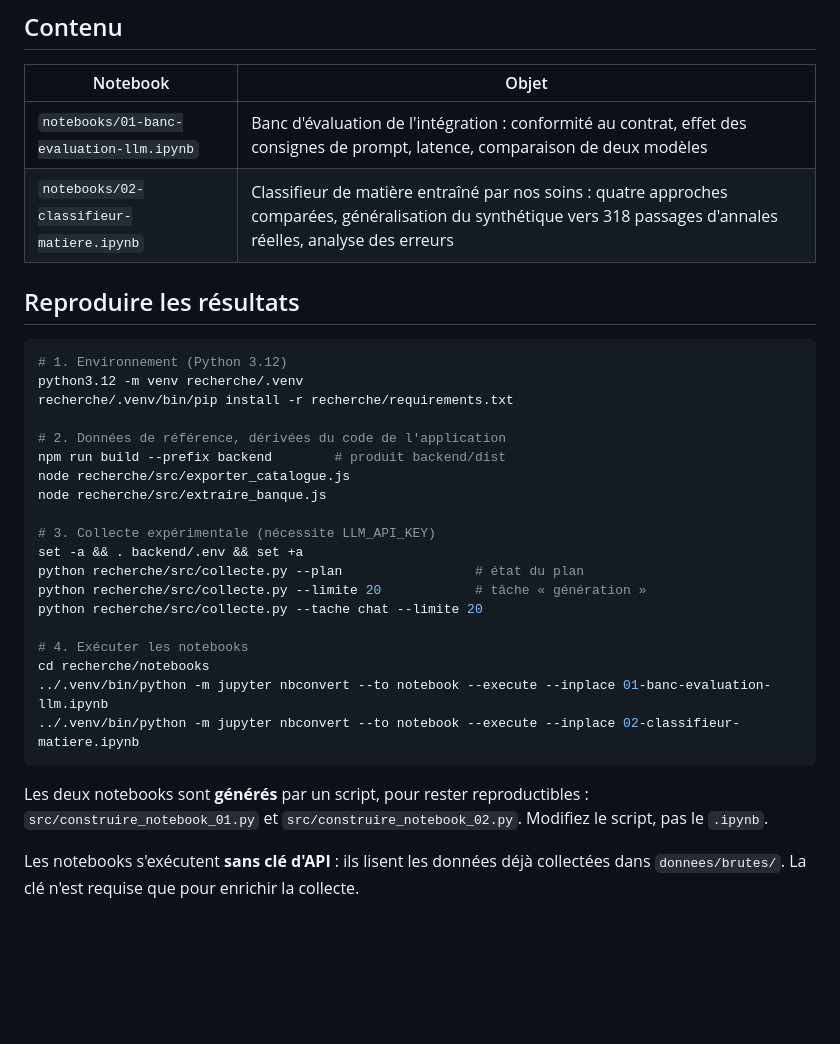
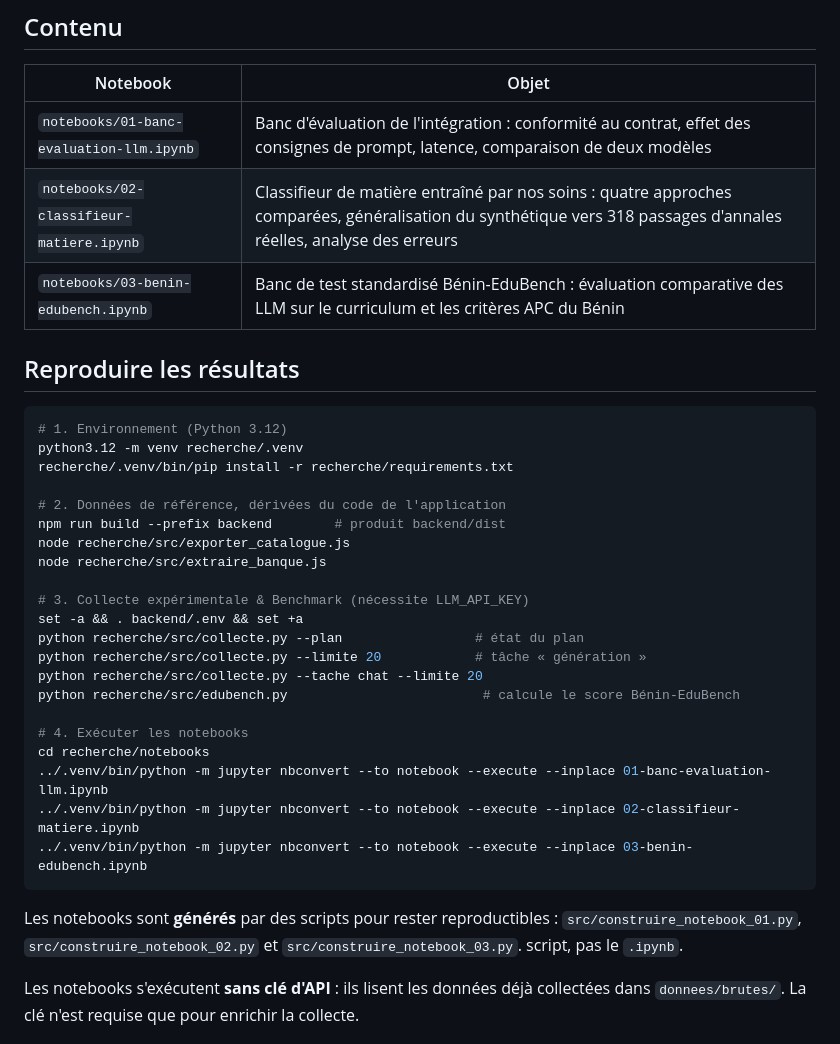
Before and after one commit to Nounagnon02/repetia, a Markdown page: recherche/README.md, the part around the change. GitHub-like rendering; blank space fills up the shorter version.

````diff
--- a/recherche/README.md
+++ b/recherche/README.md
@@ -16,6 +16,7 @@ tâche où l'appel au LLM serait disproportionné.
 |---|---|
 | `notebooks/01-banc-evaluation-llm.ipynb` | Banc d'évaluation de l'intégration : conformité au contrat, effet des consignes de prompt, latence, comparaison de deux modèles |
 | `notebooks/02-classifieur-matiere.ipynb` | Classifieur de matière entraîné par nos soins : quatre approches comparées, généralisation du synthétique vers 318 passages d'annales réelles, analyse des erreurs |
+| `notebooks/03-benin-edubench.ipynb` | Banc de test standardisé Bénin-EduBench : évaluation comparative des LLM sur le curriculum et les critères APC du Bénin |
 
 ## Reproduire les résultats
 
@@ -29,20 +30,22 @@ npm run build --prefix backend        # produit backend/dist
 node recherche/src/exporter_catalogue.js
 node recherche/src/extraire_banque.js
 
-# 3. Collecte expérimentale (nécessite LLM_API_KEY)
+# 3. Collecte expérimentale & Benchmark (nécessite LLM_API_KEY)
 set -a && . backend/.env && set +a
 python recherche/src/collecte.py --plan                 # état du plan
 python recherche/src/collecte.py --limite 20            # tâche « génération »
 python recherche/src/collecte.py --tache chat --limite 20
+python recherche/src/edubench.py                         # calcule le score Bénin-EduBench
 
 # 4. Exécuter les notebooks
 cd recherche/notebooks
 ../.venv/bin/python -m jupyter nbconvert --to notebook --execute --inplace 01-banc-evaluation-llm.ipynb
 ../.venv/bin/python -m jupyter nbconvert --to notebook --execute --inplace 02-classifieur-matiere.ipynb
+../.venv/bin/python -m jupyter nbconvert --to notebook --execute --inplace 03-benin-edubench.ipynb
 ```
 
-Les deux notebooks sont **générés** par un script, pour rester reproductibles :
-`src/construire_notebook_01.py` et `src/construire_notebook_02.py`. Modifiez le
+Les notebooks sont **générés** par des scripts pour rester reproductibles :
+`src/construire_notebook_01.py`, `src/construire_notebook_02.py` et `src/construire_notebook_03.py`.
 script, pas le `.ipynb`.
 
 Les notebooks s'exécutent **sans clé d'API** : ils lisent les données déjà
````
Also changed, not shown: README.md (+39 -13 lines).
